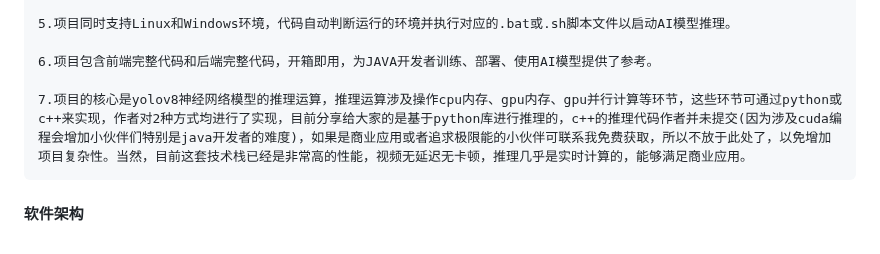
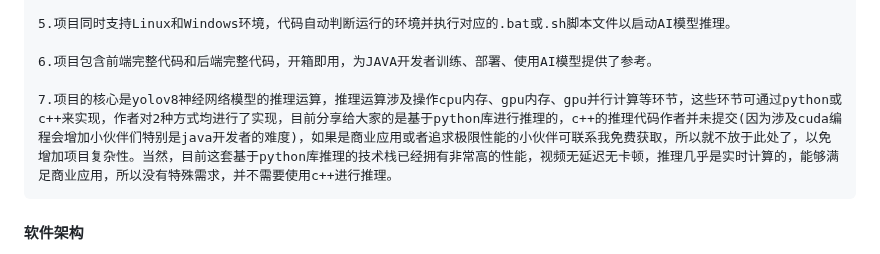
Before and after one commit to xiaoyeshenger/java_pytorch_onnx_tensorrt_yolov8_vue, a Markdown page: README.md, the part around the change. GitHub-like rendering.

Commit message:
优化推理代码

```diff
--- a/README.md
+++ b/README.md
@@ -16,7 +16,7 @@
 
     6.项目包含前端完整代码和后端完整代码，开箱即用，为JAVA开发者训练、部署、使用AI模型提供了参考。
 
-    7.项目的核心是yolov8神经网络模型的推理运算，推理运算涉及操作cpu内存、gpu内存、gpu并行计算等环节，这些环节可通过python或c++来实现，作者对2种方式均进行了实现，目前分享给大家的是基于python库进行推理的，c++的推理代码作者并未提交(因为涉及cuda编程会增加小伙伴们特别是java开发者的难度)，如果是商业应用或者追求极限能的小伙伴可联系我免费获取，所以不放于此处了，以免增加项目复杂性。当然，目前这套技术栈已经是非常高的性能，视频无延迟无卡顿，推理几乎是实时计算的，能够满足商业应用。
+    7.项目的核心是yolov8神经网络模型的推理运算，推理运算涉及操作cpu内存、gpu内存、gpu并行计算等环节，这些环节可通过python或c++来实现，作者对2种方式均进行了实现，目前分享给大家的是基于python库进行推理的，c++的推理代码作者并未提交(因为涉及cuda编程会增加小伙伴们特别是java开发者的难度)，如果是商业应用或者追求极限性能的小伙伴可联系我免费获取，所以就不放于此处了，以免增加项目复杂性。当然，目前这套基于python库推理的技术栈已经拥有非常高的性能，视频无延迟无卡顿，推理几乎是实时计算的，能够满足商业应用，所以没有特殊需求，并不需要使用c++进行推理。
 
 
 
```
